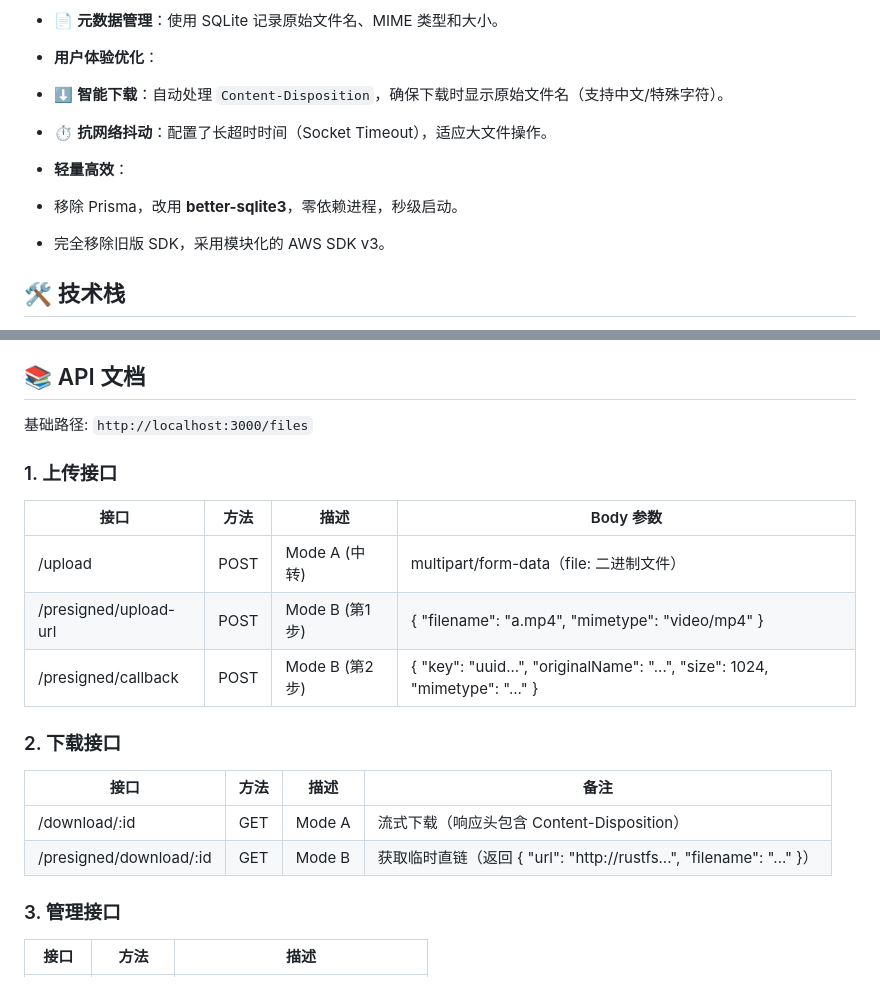
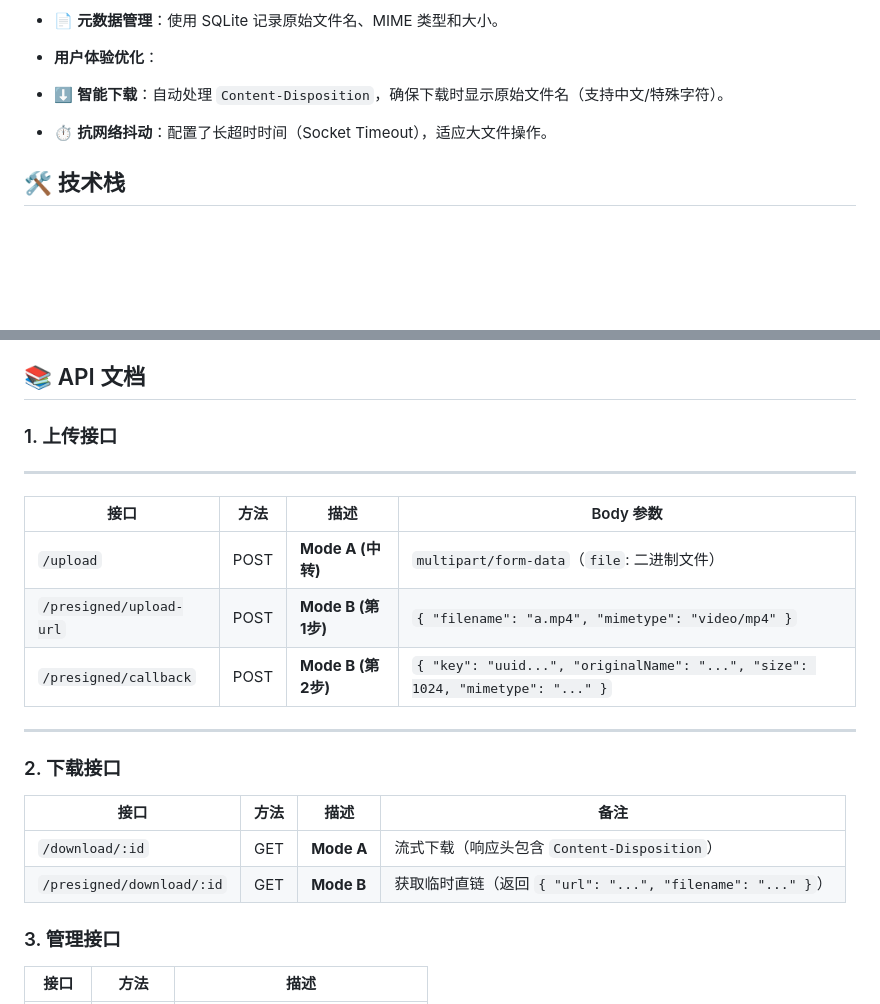
Before and after one commit to edwarrdy/RustFS_File, a Markdown page: README.md, 2 parts joined by grey strips. Rendered like a GitHub page; blank space fills up the shorter version.

Commit message:
修改md

```diff
--- a/README.md
+++ b/README.md
@@ -20,10 +20,6 @@
 - **用户体验优化**：
 - ⬇️ **智能下载**：自动处理 `Content-Disposition`，确保下载时显示原始文件名（支持中文/特殊字符）。
 - ⏱️ **抗网络抖动**：配置了长超时时间（Socket Timeout），适应大文件操作。
-
-- **轻量高效**：
-- 移除 Prisma，改用 **better-sqlite3**，零依赖进程，秒级启动。
-- 完全移除旧版 SDK，采用模块化的 AWS SDK v3。
 
 ## 🛠️ 技术栈
 
@@ -101,22 +97,25 @@ npm start
 
 ## 📚 API 文档
 
-基础路径: `http://localhost:3000/files`
-
 ### 1. 上传接口
 
-| 接口                  | 方法 | 描述           | Body 参数                                                                    |
-| --------------------- | ---- | -------------- | ---------------------------------------------------------------------------- |
-| /upload               | POST | Mode A (中转)  | multipart/form-data（file: 二进制文件）                                      |
-| /presigned/upload-url | POST | Mode B (第1步) | { "filename": "a.mp4", "mimetype": "video/mp4" }                             |
-| /presigned/callback   | POST | Mode B (第2步) | { "key": "uuid...", "originalName": "...", "size": 1024, "mimetype": "..." } |
+---
+
+| 接口                    | 方法 | 描述               | Body 参数                                                                      |
+| ----------------------- | ---- | ------------------ | ------------------------------------------------------------------------------ |
+| `/upload`               | POST | **Mode A (中转)**  | `multipart/form-data`（`file`: 二进制文件）                                    |
+| `/presigned/upload-url` | POST | **Mode B (第1步)** | `{ "filename": "a.mp4", "mimetype": "video/mp4" }`                             |
+| `/presigned/callback`   | POST | **Mode B (第2步)** | `{ "key": "uuid...", "originalName": "...", "size": 1024, "mimetype": "..." }` |
+
+---
 
 ### 2. 下载接口
 
-| 接口                    | 方法 | 描述   | 备注                                                                  |
-| ----------------------- | ---- | ------ | --------------------------------------------------------------------- |
-| /download/:id           | GET  | Mode A | 流式下载（响应头包含 Content-Disposition）                            |
-| /presigned/download/:id | GET  | Mode B | 获取临时直链（返回 { "url": "http://rustfs...", "filename": "..." }） |
+| 接口                      | 方法 | 描述       | 备注                                                       |
+| ------------------------- | ---- | ---------- | ---------------------------------------------------------- |
+| `/download/:id`           | GET  | **Mode A** | 流式下载（响应头包含 `Content-Disposition`）               |
+| `/presigned/download/:id` | GET  | **Mode B** | 获取临时直链（返回 `{ "url": "...", "filename": "..." }`） |
+
 
 ### 3. 管理接口
 
```
